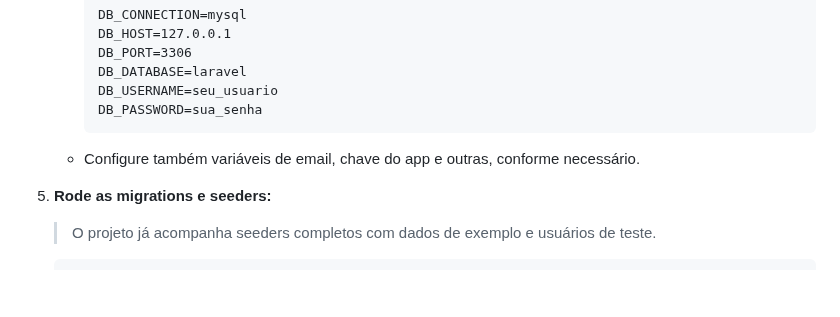
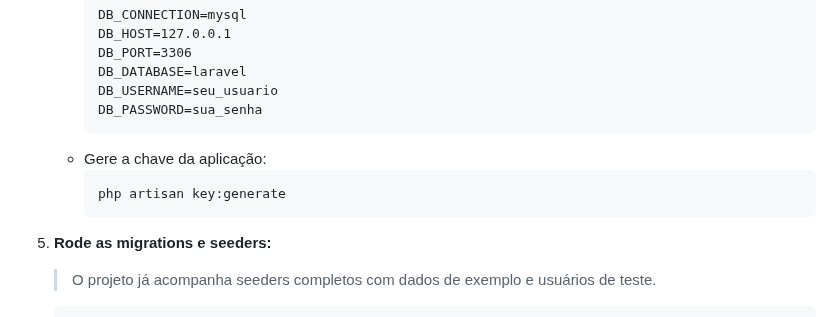
Before and after one commit to Ruan-Jonys/desafio-smart_telecom, a Markdown page: README.md, the part around the change. Drawn GitHub-style; blank space fills up the shorter version.

````diff
--- a/README.md
+++ b/README.md
@@ -85,8 +85,10 @@ O sistema permite o cadastro, gerenciamento e administração de provedores de i
      DB_USERNAME=seu_usuario
      DB_PASSWORD=sua_senha
      ```
-   - Configure também variáveis de email, chave do app e outras, conforme necessário.
-
+   - Gere a chave da aplicação:
+     ```
+     php artisan key:generate
+     ```
 5. **Rode as migrations e seeders:**
    > O projeto já acompanha seeders completos com dados de exemplo e usuários de teste.
    ```bash
````
